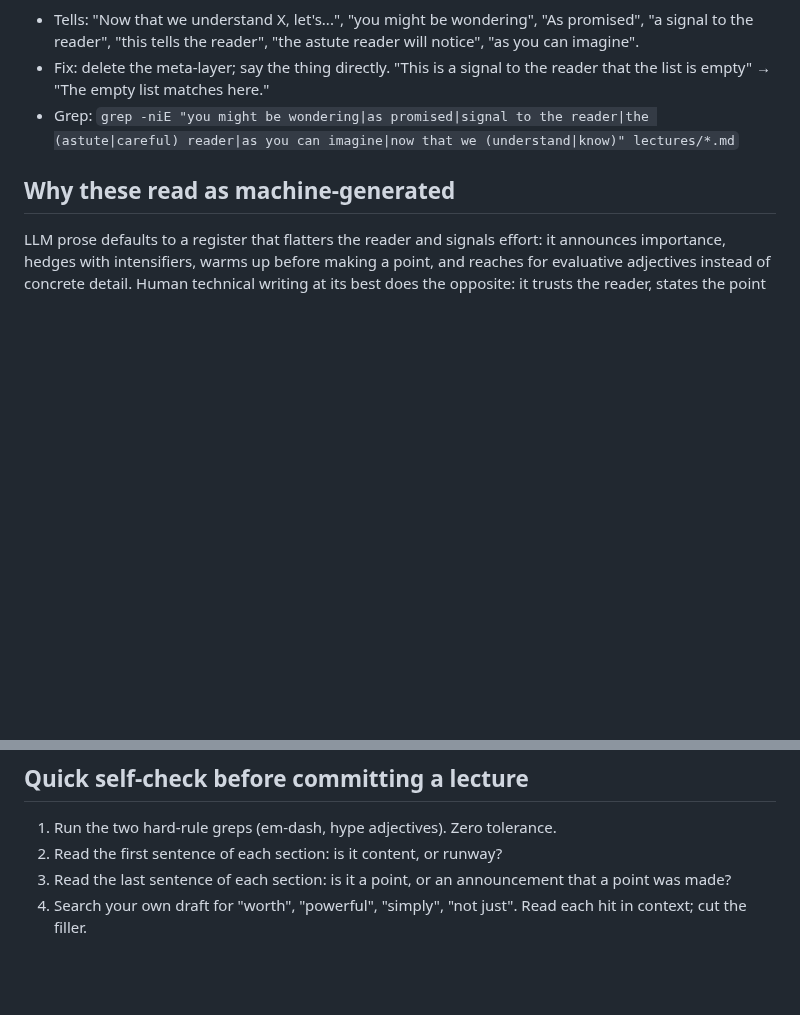
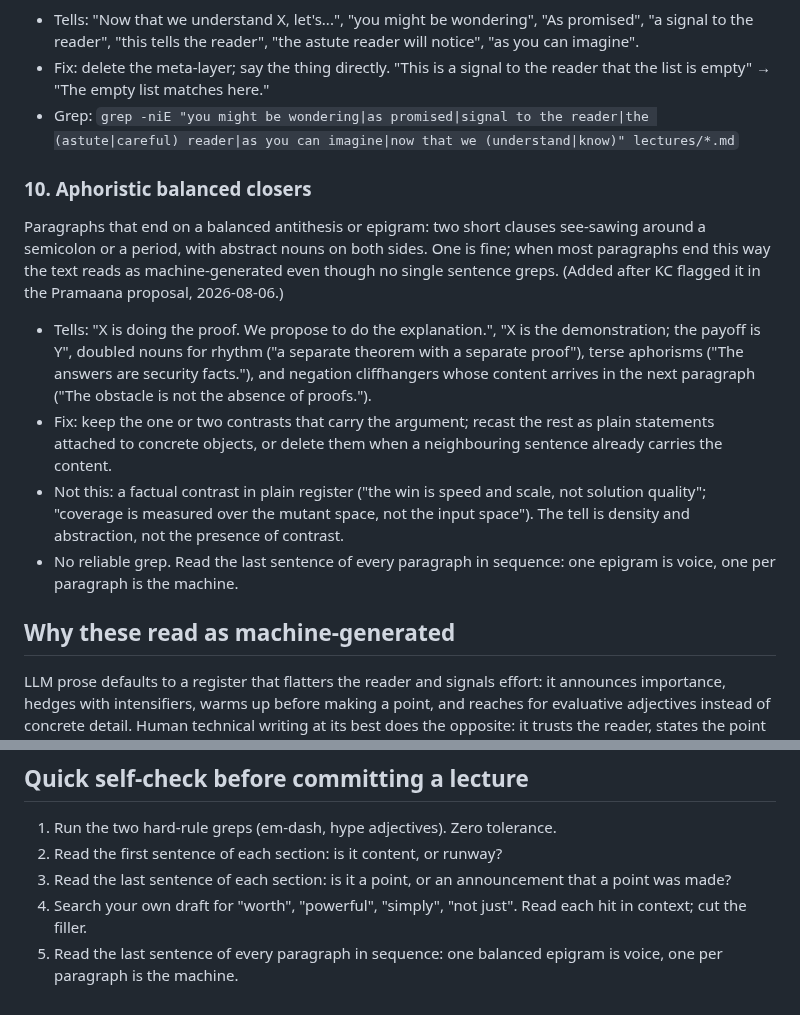
Before and after one commit to SmayanAgarwal/indiafoss-2026-ocaml-workshop, a Markdown page: LLMISM-PATTERNS.md, 2 parts joined by grey strips. GitHub-like rendering; blank space fills up the shorter version.

Commit message:
Add category 10: aphoristic balanced closers
Flagged by KC on the Pramaana proposal. Paragraphs that each end on a
balanced antithesis or epigram read as machine-generated even though
no single sentence greps. Also adds the paragraph-endings read to the
pre-commit self-check.

```diff
--- a/LLMISM-PATTERNS.md
+++ b/LLMISM-PATTERNS.md
@@ -164,6 +164,30 @@ rather than teaching. (Added after KC flagged "a signal to the reader".)
   to the reader that the list is empty" → "The empty list matches here."
 - Grep: `grep -niE "you might be wondering|as promised|signal to the reader|the (astute|careful) reader|as you can imagine|now that we (understand|know)" lectures/*.md`
 
+### 10. Aphoristic balanced closers
+
+Paragraphs that end on a balanced antithesis or epigram: two short
+clauses see-sawing around a semicolon or a period, with abstract nouns
+on both sides. One is fine; when most paragraphs end this way the text
+reads as machine-generated even though no single sentence greps.
+(Added after KC flagged it in the Pramaana proposal, 2026-08-06.)
+
+- Tells: "X is doing the proof. We propose to do the explanation.",
+  "X is the demonstration; the payoff is Y", doubled nouns for rhythm
+  ("a separate theorem with a separate proof"), terse aphorisms ("The
+  answers are security facts."), and negation cliffhangers whose
+  content arrives in the next paragraph ("The obstacle is not the
+  absence of proofs.").
+- Fix: keep the one or two contrasts that carry the argument; recast
+  the rest as plain statements attached to concrete objects, or delete
+  them when a neighbouring sentence already carries the content.
+- Not this: a factual contrast in plain register ("the win is speed
+  and scale, not solution quality"; "coverage is measured over the
+  mutant space, not the input space"). The tell is density and
+  abstraction, not the presence of contrast.
+- No reliable grep. Read the last sentence of every paragraph in
+  sequence: one epigram is voice, one per paragraph is the machine.
+
 ## Why these read as machine-generated
 
 LLM prose defaults to a register that flatters the reader and signals
@@ -206,3 +230,5 @@ here, worth checking first in any new draft:
    announcement that a point was made?
 4. Search your own draft for "worth", "powerful", "simply", "not just".
    Read each hit in context; cut the filler.
+5. Read the last sentence of every paragraph in sequence: one balanced
+   epigram is voice, one per paragraph is the machine.
```
